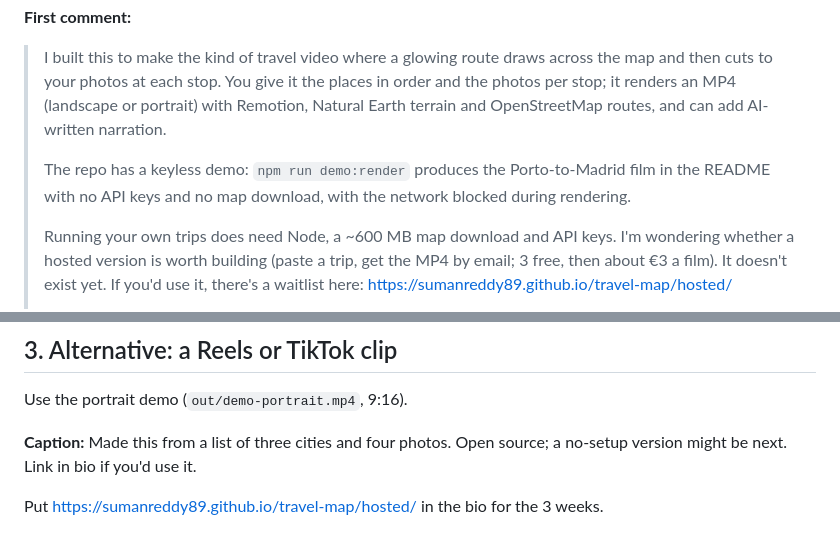
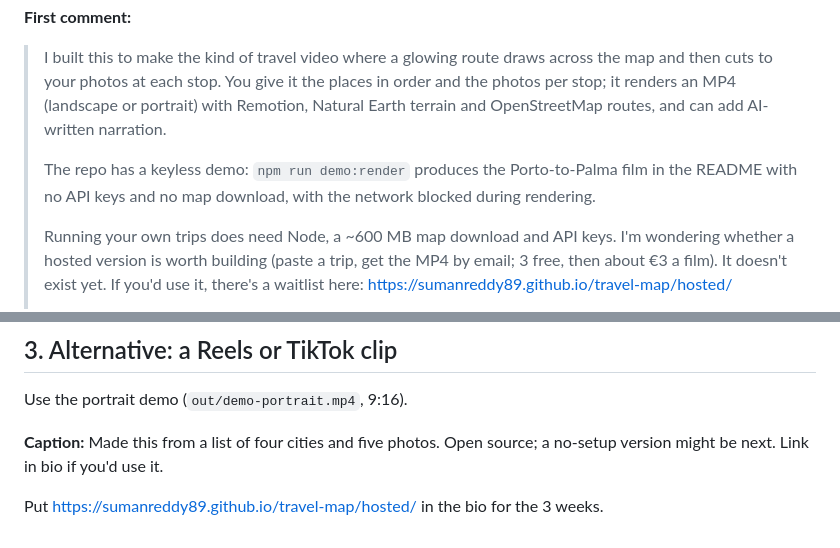
Before and after one commit to sumanreddy89/travel-map, a Markdown page: docs/launch-notes.md, 2 parts joined by grey strips. Drawn GitHub-style.

```diff
--- a/docs/launch-notes.md
+++ b/docs/launch-notes.md
@@ -19,7 +19,7 @@ Each post leads with the open-source project, which people can actually use toda
 
 > I built this to make the kind of travel video where a glowing route draws across the map and then cuts to your photos at each stop. You give it the places in order and the photos per stop; it renders an MP4 (landscape or portrait) with Remotion, Natural Earth terrain and OpenStreetMap routes, and can add AI-written narration.
 >
-> The repo has a keyless demo: `npm run demo:render` produces the Porto-to-Madrid film in the README with no API keys and no map download, with the network blocked during rendering.
+> The repo has a keyless demo: `npm run demo:render` produces the Porto-to-Palma film in the README with no API keys and no map download, with the network blocked during rendering.
 >
 > Running your own trips does need Node, a ~600 MB map download and API keys. I'm wondering whether a hosted version is worth building (paste a trip, get the MP4 by email; 3 free, then about €3 a film). It doesn't exist yet. If you'd use it, there's a waitlist here: https://sumanreddy89.github.io/travel-map/hosted/
 >
@@ -54,6 +54,6 @@ Attach the demo film, or `docs/demo/poster.jpg` if video uploads aren't allowed.
 
 Use the portrait demo (`out/demo-portrait.mp4`, 9:16).
 
-**Caption:** Made this from a list of three cities and four photos. Open source; a no-setup version might be next. Link in bio if you'd use it.
+**Caption:** Made this from a list of four cities and five photos. Open source; a no-setup version might be next. Link in bio if you'd use it.
 
 Put https://sumanreddy89.github.io/travel-map/hosted/ in the bio for the 3 weeks.
```
Also changed, not shown: README.md (+3 -3 lines), docs/demo/map-frame.jpg, docs/demo/portrait-map-frame.jpg, docs/demo/portrait-poster.jpg, docs/demo/poster.jpg, 3 other files.
